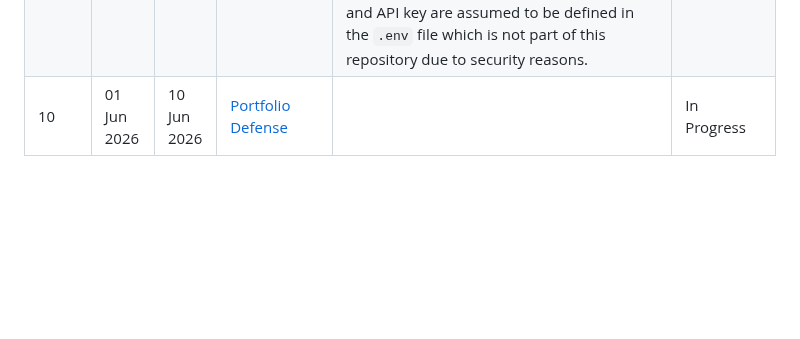
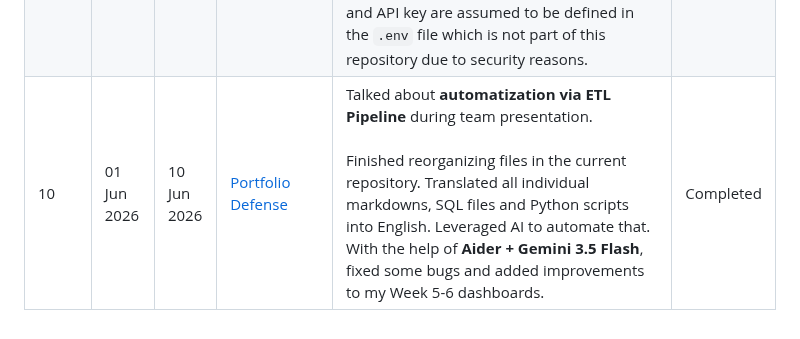
Before and after one commit to kristjan-u4/daca-portfolio, a Markdown page: README.md, the part around the change. Rendered like a GitHub page; blank space fills up the shorter version.

```diff
--- a/README.md
+++ b/README.md
@@ -24,4 +24,4 @@ Weekly projects are located in the [portfolio](./portfolio) directory.
 | 7 | 11 May 2026 | 17 May 2026 | [Python - Pandas](./portfolio/week-07) | In weeks 5–6, I discovered certain technical limitations in the Python **Supabase** library, such as its apparent lack of support for `GROUP BY`. To gain more flexibility, I initially switched to **SQLAlchemy** to query Supabase using pure SQL. However, since this week's objective was to demonstrate data aggregations using Python **Pandas**, I chose to continue using the Supabase library for learning purposes, despite recognizing **potential scalability issues with tables containing tens of millions of rows**.<br><br>Used **Pandas** to perform **RFM Analysis** (**R**ecency **F**requency **M**onetary) on aggregated sales data grouped by customer, using **28 Feb 2025** as a **reference date** for the analysis, because later data contained anomalies and was incomplete. Used the reference date to filter out all later purchases from the Pandas DataFrame given as input before starting with analysis. Based on the **RFM scores** as analysis result, distributed customers into **5 segments**, out of which the most valuable segment (RFM score: **13-15**) - **VIP Champions** - contained **453** customers. The revenue generated by the **VIP Champions** was **43%** out of the total revenue generated by all customers until the reference date.<br><br> Used **Jupyter Lab** to execute the Python code stored in **IPython Notebook (.ipynb file)**.| Completed |
 | 8 | 18 May 2026 | 24 May 2026 | [Python - APIs](./portfolio/week-08) | Built an automated **ETL Pipeline** using Python to orchestrate data extraction (**E**) from data source (Supabase), data transformation (**T**) for data cleaning, aggregations and calculations, and finally, data loading (**L**) to save the transformed Pandas DataFrames as CSV and Plotly charts - visualizations of the transformed Pandas DataFrames - as HTML files. The pipeline logs the beginning and end of each stage and measures the total execution time which it also logs. Various test runs of the pipeline demonstrated that it usually takes **3-4 seconds** to execute the pipeline.<br><br>The pipeline receives **start date** and **end date** as arguments. The arguments are used in **E** stage to set filters on `sale_date` when querying Supabase via its API client implementation in Python.<br><br>Demonstrated that the ETL Pipeline can be configured to launch automatically and periodically, using Linux `crontab`. For that purpose, wrote a wrapper shell script.<br><br>Discovered **Aider** - an AI pair-programming tool with direct access to local codebase. Gave the Python file paths and typed in instructions after which the AI model made the requested changes in the Python files. My task was to validate and make necessary adjustments. | Completed |
 | 9 | 25 May 2026 | 31 May 2026 | [Career Preparation](./portfolio/week-09) | Composed a peer review about a teammate, from Hiring Manager perspective. The peer review was written based on the teammate's DACA portfolio in GitHub. **NotebookLM** helped greatly with that task due to its ability to compose a summary based on input documents.<br><br>Started reorganizing files in my own DACA portfolio. Used **Aider** to automate that task. Wrote a [shell script](./bin/aider.sh) which can launch Aider with often-used parameters, including path of the file with [global instructions for the AI model](./config/development/ai_global_instructions.md) used with Aider. The model name and API key are assumed to be defined in the `.env` file which is not part of this repository due to security reasons. | Completed |
-| 10 | 01 Jun 2026 | 10 Jun 2026 | [Portfolio Defense](./portfolio/week-10) | | In Progress |
+| 10 | 01 Jun 2026 | 10 Jun 2026 | [Portfolio Defense](./portfolio/week-10) | Talked about **automatization via ETL Pipeline** during team presentation.<br><br>Finished reorganizing files in the current repository. Translated all individual markdowns, SQL files and Python scripts into English. Leveraged AI to automate that. With the help of **Aider + Gemini 3.5 Flash**, fixed some bugs and added improvements to my Week 5-6 dashboards. | Completed |
```
